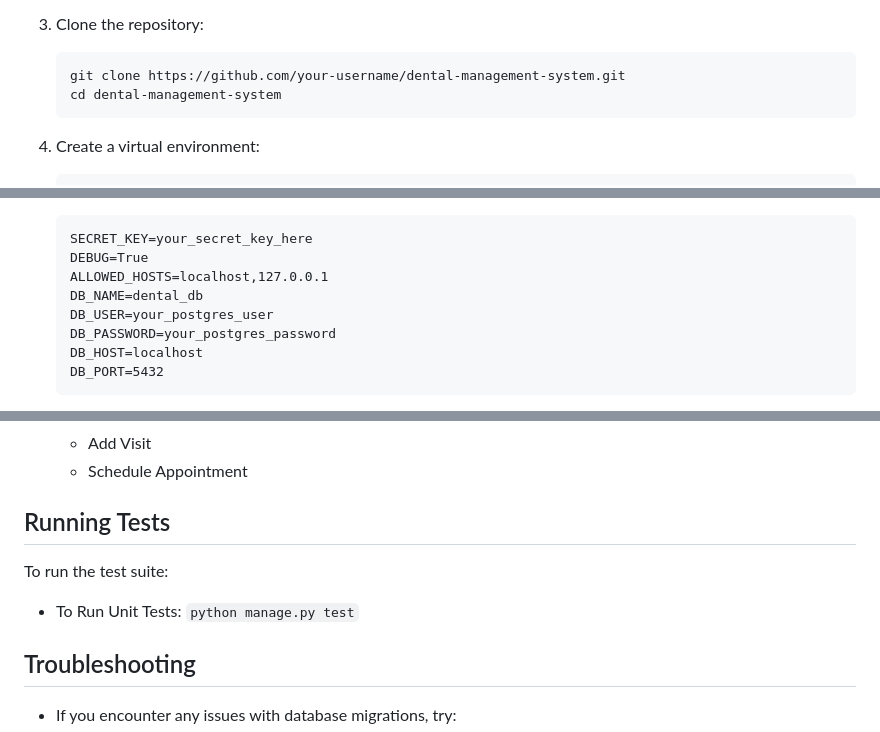
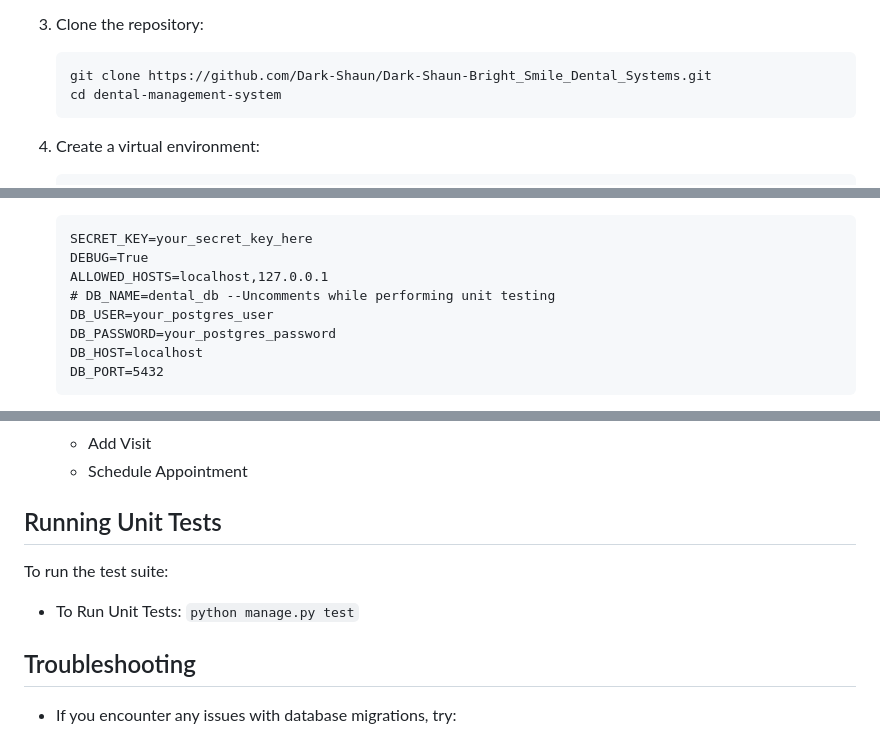
Before and after one commit to Dark-Shaun/Dark-Shaun-Bright_Smile_Dental_Systems, a Markdown page: README.md, 3 parts joined by grey strips. Drawn GitHub-style.

````diff
--- a/README.md
+++ b/README.md
@@ -33,7 +33,7 @@ A comprehensive web application for managing dental clinics, appointments, and p
 
 3. Clone the repository:
    ```
-   git clone https://github.com/your-username/dental-management-system.git
+   git clone https://github.com/Dark-Shaun/Dark-Shaun-Bright_Smile_Dental_Systems.git
    cd dental-management-system
    ```
 
@@ -57,7 +57,7 @@ A comprehensive web application for managing dental clinics, appointments, and p
    SECRET_KEY=your_secret_key_here
    DEBUG=True
    ALLOWED_HOSTS=localhost,127.0.0.1
-   DB_NAME=dental_db
+   # DB_NAME=dental_db --Uncomments while performing unit testing
    DB_USER=your_postgres_user
    DB_PASSWORD=your_postgres_password
    DB_HOST=localhost
@@ -131,11 +131,10 @@ A comprehensive web application for managing dental clinics, appointments, and p
    - Add Visit
    - Schedule Appointment
 
-## Running Tests
+## Running Unit Tests
 
 To run the test suite:
 - To Run Unit Tests: `python manage.py test`
-
 
 ## Troubleshooting
 
````
